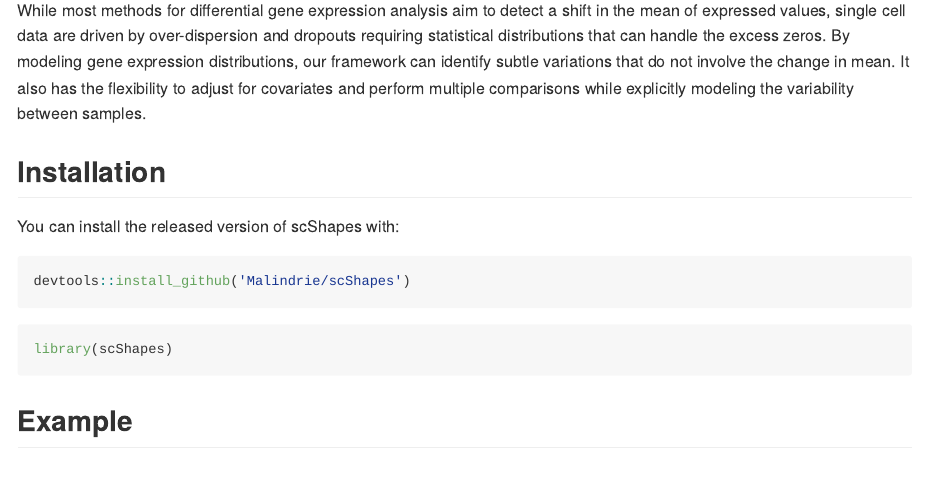
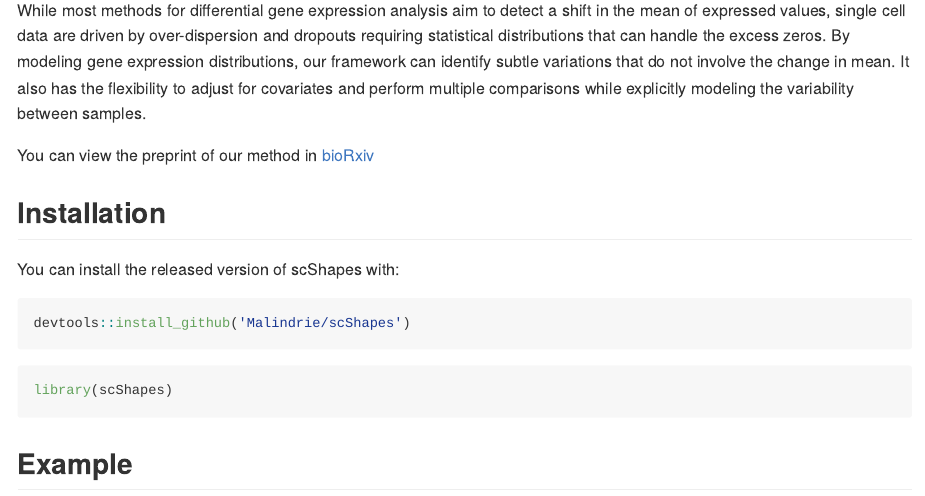
Before and after one commit to Malindrie/scShapes, an R Markdown document (README.Rmd): the page in a window 1100 px wide, from 330 px down. The pictures show the output file README.md that the author committed with the source, drawn offline in the style of GitHub; long lines of code are wrapped; badge pictures from the web are left out.

Commit message:
Updated Readme file

```diff
--- a/README.Rmd
+++ b/README.Rmd
@@ -25,6 +25,8 @@ We present a novel statistical framework for identifying differential distributi
 
 While most methods for differential gene expression analysis aim to detect a shift in the mean of expressed values, single cell data are driven by over-dispersion and dropouts requiring statistical distributions that can handle the excess zeros. By modeling gene expression distributions, our framework can identify subtle variations that do not involve the change in mean. It also has the flexibility to adjust for covariates and perform multiple comparisons while explicitly modeling the variability between samples.
 
+You can view the preprint of our method in
+[bioRxiv](https://www.biorxiv.org/content/10.1101/2022.02.13.480299v1)
 
 ## Installation
 
```
Also changed, not shown: README.md.
